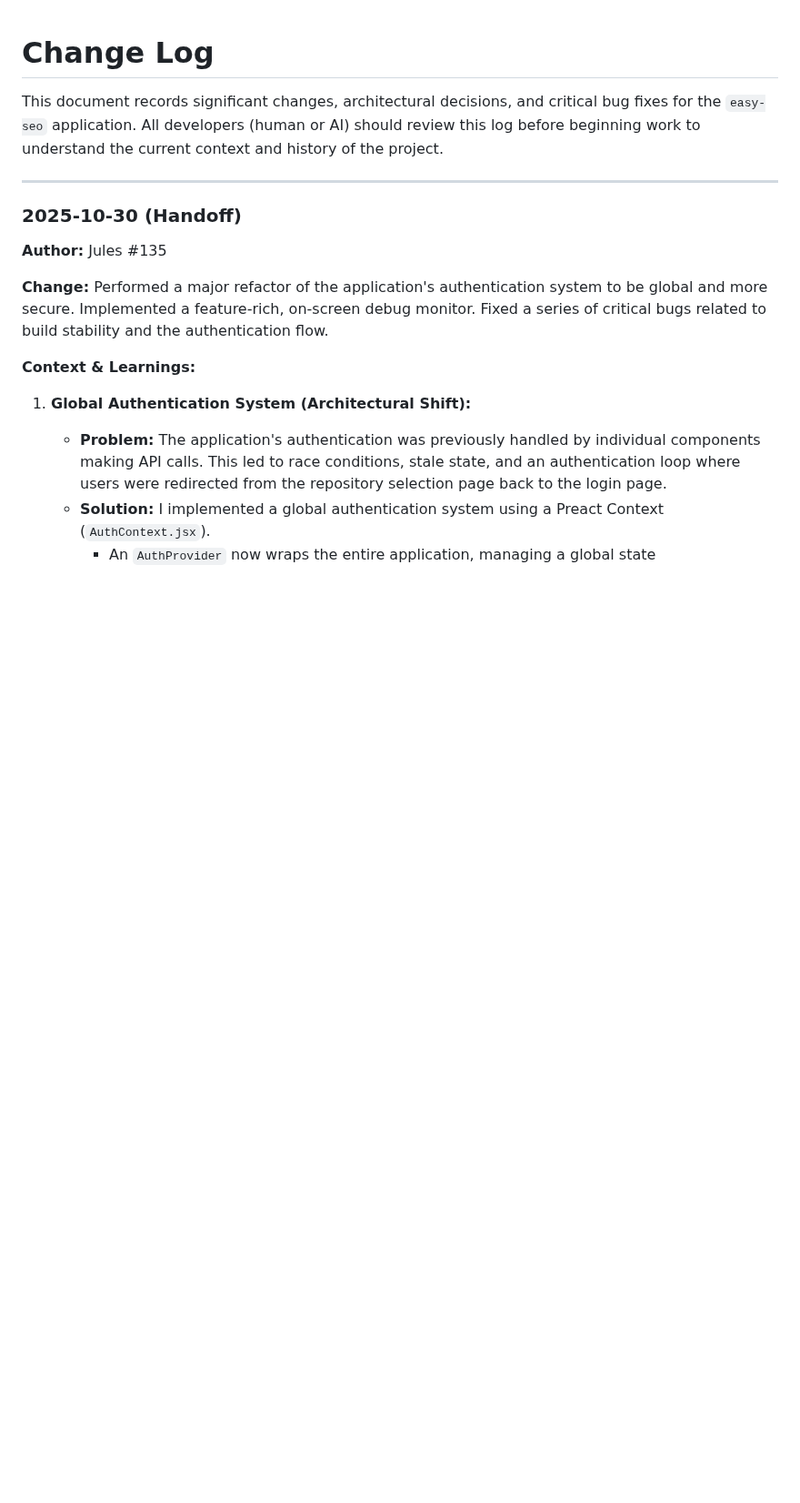
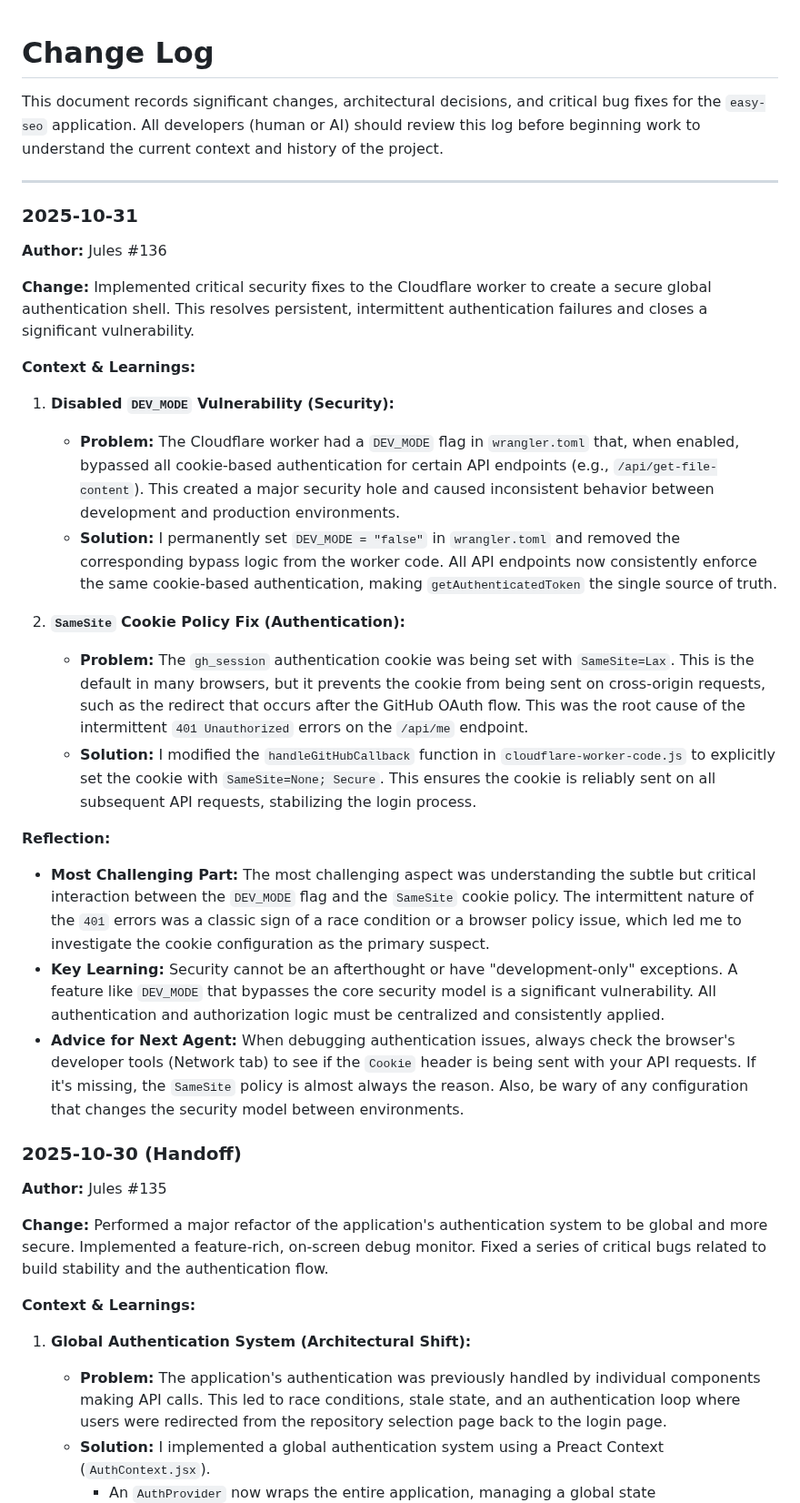
Before and after one commit to Jacques-on-Call/edit-ui, a Markdown page: CHANGELOG.md, the part around the change. Shown at 91% size. GitHub-like rendering; blank space fills up the shorter version.

Commit message:
Sync updates from easy-seo editor directory

```diff
--- a/CHANGELOG.md
+++ b/CHANGELOG.md
@@ -3,6 +3,28 @@
 This document records significant changes, architectural decisions, and critical bug fixes for the `easy-seo` application. All developers (human or AI) should review this log before beginning work to understand the current context and history of the project.
 
 ---
+
+### **2025-10-31**
+
+**Author:** Jules #136
+
+**Change:** Implemented critical security fixes to the Cloudflare worker to create a secure global authentication shell. This resolves persistent, intermittent authentication failures and closes a significant vulnerability.
+
+**Context & Learnings:**
+
+1.  **Disabled `DEV_MODE` Vulnerability (Security):**
+    *   **Problem:** The Cloudflare worker had a `DEV_MODE` flag in `wrangler.toml` that, when enabled, bypassed all cookie-based authentication for certain API endpoints (e.g., `/api/get-file-content`). This created a major security hole and caused inconsistent behavior between development and production environments.
+    *   **Solution:** I permanently set `DEV_MODE = "false"` in `wrangler.toml` and removed the corresponding bypass logic from the worker code. All API endpoints now consistently enforce the same cookie-based authentication, making `getAuthenticatedToken` the single source of truth.
+
+2.  **`SameSite` Cookie Policy Fix (Authentication):**
+    *   **Problem:** The `gh_session` authentication cookie was being set with `SameSite=Lax`. This is the default in many browsers, but it prevents the cookie from being sent on cross-origin requests, such as the redirect that occurs after the GitHub OAuth flow. This was the root cause of the intermittent `401 Unauthorized` errors on the `/api/me` endpoint.
+    *   **Solution:** I modified the `handleGitHubCallback` function in `cloudflare-worker-code.js` to explicitly set the cookie with `SameSite=None; Secure`. This ensures the cookie is reliably sent on all subsequent API requests, stabilizing the login process.
+
+**Reflection:**
+
+*   **Most Challenging Part:** The most challenging aspect was understanding the subtle but critical interaction between the `DEV_MODE` flag and the `SameSite` cookie policy. The intermittent nature of the `401` errors was a classic sign of a race condition or a browser policy issue, which led me to investigate the cookie configuration as the primary suspect.
+*   **Key Learning:** Security cannot be an afterthought or have "development-only" exceptions. A feature like `DEV_MODE` that bypasses the core security model is a significant vulnerability. All authentication and authorization logic must be centralized and consistently applied.
+*   **Advice for Next Agent:** When debugging authentication issues, always check the browser's developer tools (Network tab) to see if the `Cookie` header is being sent with your API requests. If it's missing, the `SameSite` policy is almost always the reason. Also, be wary of any configuration that changes the security model between environments.
 
 ### **2025-10-30 (Handoff)**
 
```
